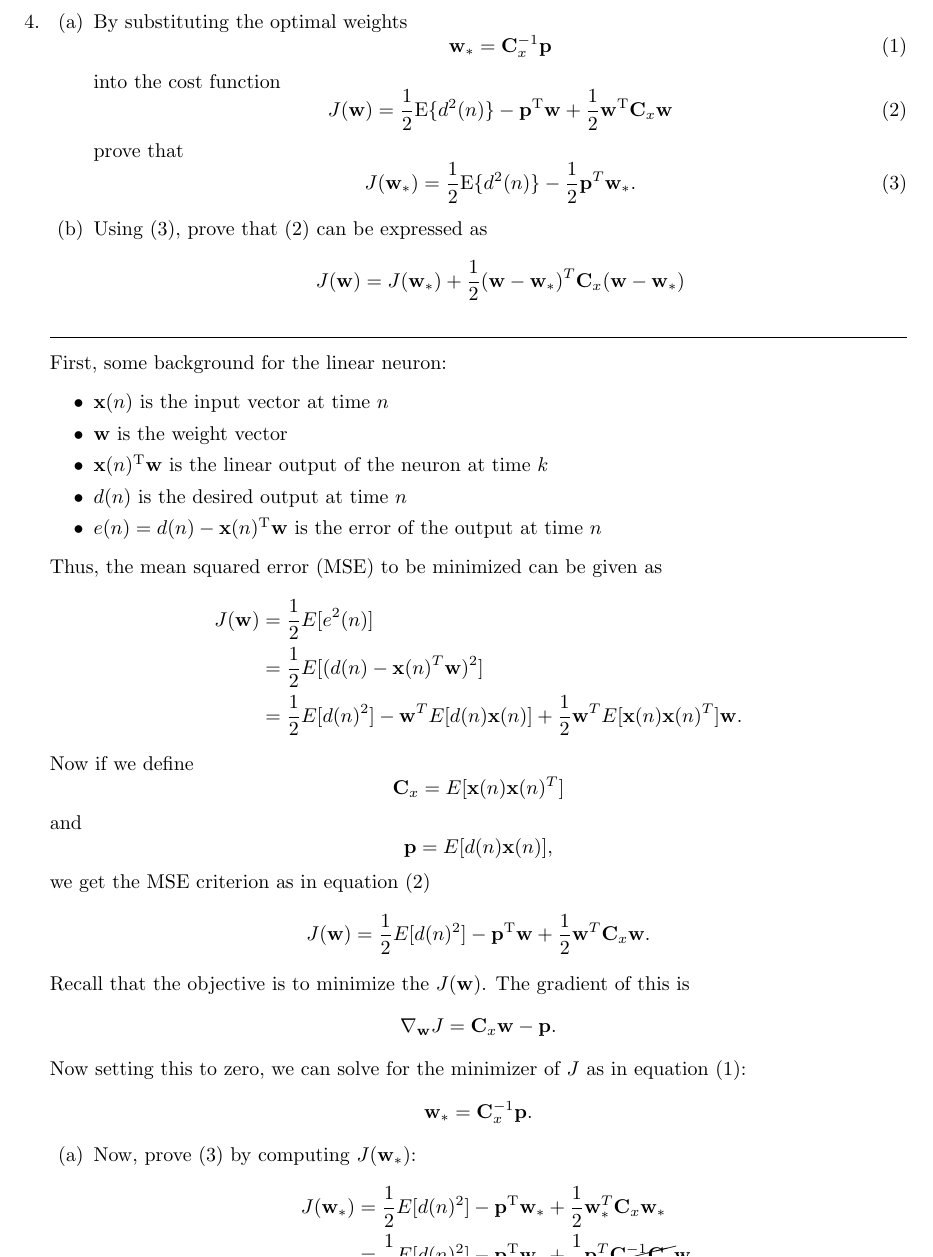
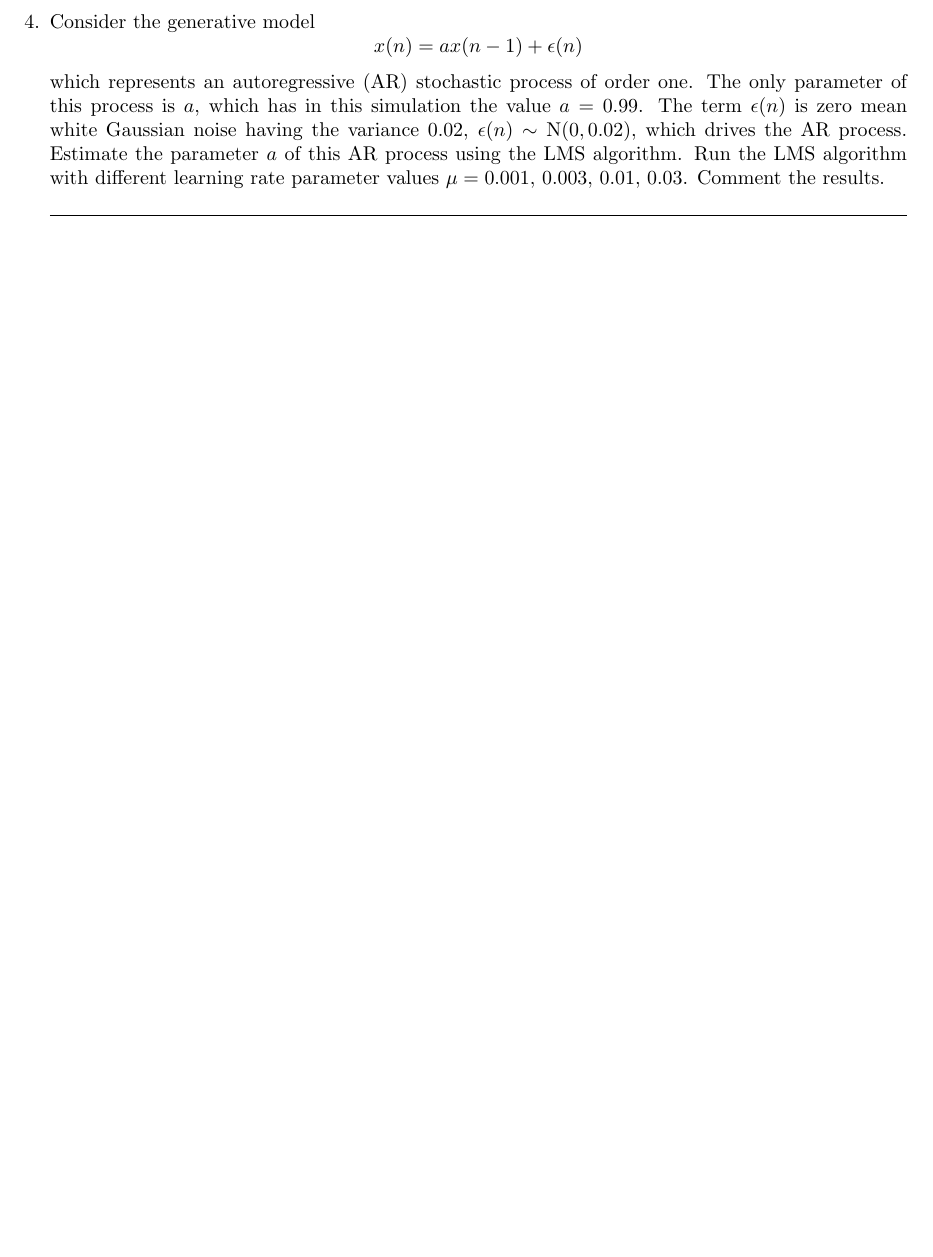
Before and after one commit to jluttine/neural-network-exercises, a LaTeX document (ex02/solutions.tex, which reads ex02/exercise.tex): part of page 4 of 5 before the commit and part of page 4 of 4 after it, cut at the place of the change, the shorter picture padded with empty space. Compiled offline with LaTeX, dvips and Ghostscript.

Commit message:
Change Ex.2.4 to a computer simulation

```diff
--- a/ex02/exercise.tex
+++ b/ex02/exercise.tex
@@ -234,137 +234,155 @@
 
   \end{solution}
 
-\item
 
-  \begin{enumerate}
-  \item
-    By substituting the optimal weights
-    \begin{equation}
-      \mathbf{w}_* = \mathbf{C}_x^{-1} \mathbf{p}
-      \label{eq:w_optimal}
-    \end{equation}
-    into the cost function
-    \begin{equation}
-      J(\mathbf{w}) = \frac{1}{2} \mathrm{E}\{d^2(n)\} -
-      \mathbf{p}^{\mathrm{T}}\mathbf{w} +
-      \frac{1}{2}\mathbf{w}^{\mathrm{T}} \mathbf{C}_x \mathbf{w}
-      \label{eq:J}
-    \end{equation}
-    prove that
-    \begin{equation}
-      J(\mathbf{w}_*) = \frac{1}{2} \mathrm{E}\{ d^2(n) \} - \frac{1}{2}
-      \mathbf{p}^T \mathbf{w}_*.
-      \label{eq:J2}
-    \end{equation}
-
-  \item Using \eqref{eq:J2}, prove that \eqref{eq:J} can be expressed as
-    \begin{equation*}
-      J(\mathbf{w}) = J(\mathbf{w}_*) + \frac{1}{2}( \mathbf{w} -
-      \mathbf{w}_*)^T \mathbf{C}_x (\mathbf{w} - \mathbf{w}_*)
-    \end{equation*}
-  \end{enumerate}
+\item Consider the generative model
+  \begin{equation*}
+    x(n) = a x(n-1) + \epsilon(n)
+  \end{equation*}
+  which represents an autoregressive (AR) stochastic process of order
+  one.  The only parameter of this process is $a$, which has in this
+  simulation the value $a=0.99$.  The term $\epsilon(n)$ is zero mean
+  white Gaussian noise having the variance 0.02, $\epsilon(n) \sim
+  \mathrm{N}(0,0.02)$, which drives the AR process.  Estimate the
+  parameter $a$ of this AR process using the LMS algorithm.  Run the
+  LMS algorithm with different learning rate parameter values $\mu
+  =0.001, \, 0.003, \, 0.01, \, 0.03$. Comment the results.
 
   \begin{solution}
 
-    First, some background for the linear neuron:
-    \begin{itemize}
-    \item $\mathbf{x}(n)$ is the input vector at time $n$
-    \item $\mathbf{w}$ is the weight vector
-    \item $\mathbf{x}(n)^{\mathrm{T}} \mathbf{w}$ is the linear output
-      of the neuron at time $k$
-    \item $d(n)$ is the desired output at time $n$
-    \item $e(n)=d(n)-\mathbf{x}(n)^{\mathrm{T}} \mathbf{w}$ is the
-      error of the output at time $n$
-    \end{itemize}
-    Thus, the mean squared error (MSE) to be minimized can be given as
-    \begin{align*}
-      J(\mathbf{w})
-      &=\frac{1}{2}E[e^2(n)]
-      \\
-      &=\frac{1}{2}E[(d(n)-\mathbf{x}(n)^T\mathbf{w})^2]
-      \\
-      &=
-      \frac{1}{2} E[d(n)^2] - \mathbf{w}^T E[ d(n) \mathbf{x}(n)  ]  +
-      \frac{1}{2} \mathbf{w}^T E[\mathbf{x}(n) \mathbf{x}(n)^T ] \mathbf{w} .
-    \end{align*}
-    %
-    Now if we define
-    \begin{equation*}
-      \mathbf{C}_x = E[\mathbf{x}(n) \mathbf{x}(n)^T ]
-    \end{equation*}
-    and
-    \begin{equation*}
-      \mathbf{p} = E[d(n) \mathbf{x}(n) ] ,
-    \end{equation*}
-    we get the MSE criterion as in equation \eqref{eq:J}
-    \begin{align*}
-      J(\mathbf{w}) = \frac{1}{2} E[d(n)^2] - \mathbf{p}^{\mathrm{T}} \mathbf{w}   +
-      \frac{1}{2} \mathbf{w}^T \mathbf{C}_x \mathbf{w} .
-    \end{align*}
-    %
-    Recall that the objective is to minimize the $J(\mathbf{w})$.  The
-    gradient of this is
-    \begin{align*}
-      \nabla_{\mathbf{w}} J =   \mathbf{C}_x \mathbf{w} - \mathbf{p} .
-    \end{align*}
-    %
-    Now setting this to zero, we can solve for the minimizer of $J$ as
-    in equation \eqref{eq:w_optimal}:
-    \begin{equation*}
-      \mathbf{w}_* = \mathbf{C}_x^{-1} \mathbf{p} .
-    \end{equation*}
-    \begin{enumerate}
-    \item
-      Now, prove \eqref{eq:J2} by computing $J(\mathbf{w}_*)$:
-      \begin{align*}
-        J(\mathbf{w}_*) &= \frac{1}{2} E[d(n)^2] -
-        \mathbf{p}^{\mathrm{T}} \mathbf{w}_* + \frac{1}{2}
-        \mathbf{w}_*^T \mathbf{C}_x \mathbf{w}_*
-        \\
-        &= \frac{1}{2} E[d(n)^2] - \mathbf{p}^{\mathrm{T}}
-        \mathbf{w}_* + \frac{1}{2} \mathbf{p}^T
-        \cancel{\mathbf{C}^{-1}_x \mathbf{C}_x} \mathbf{w}_*
-        \\
-        &= \frac{1}{2} E[d(n)^2] - \frac{1}{2}\mathbf{p}^{\mathrm{T}}
-        \mathbf{w}_*
-      \end{align*}
-    \item
-      Let us prove by a straightforward calculation:
-      \begin{align*}
-        &\quad J(\mathbf{w}_*) + \frac{1}{2}( \mathbf{w} -
-        \mathbf{w}_*)^T \mathbf{C}_x (\mathbf{w} - \mathbf{w}_*)
-        \\
-        &= \frac{1}{2} \mathrm{E}\{ d^2(n) \} - \frac{1}{2}
-        \mathbf{p}^T \mathbf{w}_* + \frac{1}{2}\mathbf{w}^{\mathrm{T}}
-        \mathbf{C}_x \mathbf{w} -
-        \mathbf{w}_*^{\mathrm{T}}\mathbf{C}_x \mathbf{w} + \frac{1}{2}
-        \mathbf{w}^T_* \mathbf{C}_x\mathbf{w}_*
-        \\
-        &= \frac{1}{2} \mathrm{E}\{ d^2(n) \} - \cancel{\frac{1}{2}
-          \mathbf{p}^T \mathbf{w}_*} +
-        \frac{1}{2}\mathbf{w}^{\mathrm{T}} \mathbf{C}_x \mathbf{w} -
-        \mathbf{p}^{\mathrm{T}}\cancel{\mathbf{C}_x^{-1}\mathbf{C}_x}\mathbf{w}
-        + \cancel{\frac{1}{2} \mathbf{p}^T\mathbf{C}_x^{-1}
-          \mathbf{Cw}_*}
-        \\
-        &= \frac{1}{2} \mathrm{E}\{ d^2(n) \} +
-        \frac{1}{2}\mathbf{w}^{\mathrm{T}} \mathbf{C}_x \mathbf{w} -
-        \mathbf{p}^{\mathrm{T}}\mathbf{w}
-        \\
-        &= J(\mathbf{w})
-      \end{align*}
+  \end{solution}
 
-      Alternatively, we may observe that $\nabla_{\mathbf{w}_*} J = 0$
-      and the Hessian of $J$ at $\mathbf{w}_*$ is $\mathbf{C}_x$.  The
-      higher order derivatives are zero, because $J$ is a second order
-      polynomial with respect to $\mathbf{w}$ and thus
-      \begin{equation*}
-        J(\mathbf{w}) = J( \mathbf{w}_* ) + \frac{1}{2} ( \mathbf{w} -
-        \mathbf{w}_* ) \mathbf{C}_x ( \mathbf{w} - \mathbf{w}_* ) .
-      \end{equation*}
-    \end{enumerate}
+% \item
 
-  \end{solution}
+%   \begin{enumerate}
+%   \item
+%     By substituting the optimal weights
+%     \begin{equation}
+%       \mathbf{w}_* = \mathbf{C}_x^{-1} \mathbf{p}
+%       \label{eq:w_optimal}
+%     \end{equation}
+%     into the cost function
+%     \begin{equation}
+%       J(\mathbf{w}) = \frac{1}{2} \mathrm{E}\{d^2(n)\} -
+%       \mathbf{p}^{\mathrm{T}}\mathbf{w} +
+%       \frac{1}{2}\mathbf{w}^{\mathrm{T}} \mathbf{C}_x \mathbf{w}
+%       \label{eq:J}
+%     \end{equation}
+%     prove that
+%     \begin{equation}
+%       J(\mathbf{w}_*) = \frac{1}{2} \mathrm{E}\{ d^2(n) \} - \frac{1}{2}
+%       \mathbf{p}^T \mathbf{w}_*.
+%       \label{eq:J2}
+%     \end{equation}
+
+%   \item Using \eqref{eq:J2}, prove that \eqref{eq:J} can be expressed as
+%     \begin{equation*}
+%       J(\mathbf{w}) = J(\mathbf{w}_*) + \frac{1}{2}( \mathbf{w} -
+%       \mathbf{w}_*)^T \mathbf{C}_x (\mathbf{w} - \mathbf{w}_*)
+%     \end{equation*}
+%   \end{enumerate}
+
+%   \begin{solution}
+
+%     First, some background for the linear neuron:
+%     \begin{itemize}
+%     \item $\mathbf{x}(n)$ is the input vector at time $n$
+%     \item $\mathbf{w}$ is the weight vector
+%     \item $\mathbf{x}(n)^{\mathrm{T}} \mathbf{w}$ is the linear output
+%       of the neuron at time $k$
+%     \item $d(n)$ is the desired output at time $n$
+%     \item $e(n)=d(n)-\mathbf{x}(n)^{\mathrm{T}} \mathbf{w}$ is the
+%       error of the output at time $n$
+%     \end{itemize}
+%     Thus, the mean squared error (MSE) to be minimized can be given as
+%     \begin{align*}
+%       J(\mathbf{w})
+%       &=\frac{1}{2}E[e^2(n)]
+%       \\
+%       &=\frac{1}{2}E[(d(n)-\mathbf{x}(n)^T\mathbf{w})^2]
+%       \\
+%       &=
+%       \frac{1}{2} E[d(n)^2] - \mathbf{w}^T E[ d(n) \mathbf{x}(n)  ]  +
+%       \frac{1}{2} \mathbf{w}^T E[\mathbf{x}(n) \mathbf{x}(n)^T ] \mathbf{w} .
+%     \end{align*}
+%     %
+%     Now if we define
+%     \begin{equation*}
+%       \mathbf{C}_x = E[\mathbf{x}(n) \mathbf{x}(n)^T ]
+%     \end{equation*}
+%     and
+%     \begin{equation*}
+%       \mathbf{p} = E[d(n) \mathbf{x}(n) ] ,
+%     \end{equation*}
+%     we get the MSE criterion as in equation \eqref{eq:J}
+%     \begin{align*}
+%       J(\mathbf{w}) = \frac{1}{2} E[d(n)^2] - \mathbf{p}^{\mathrm{T}} \mathbf{w}   +
+%       \frac{1}{2} \mathbf{w}^T \mathbf{C}_x \mathbf{w} .
+%     \end{align*}
+%     %
+%     Recall that the objective is to minimize the $J(\mathbf{w})$.  The
+%     gradient of this is
+%     \begin{align*}
+%       \nabla_{\mathbf{w}} J =   \mathbf{C}_x \mathbf{w} - \mathbf{p} .
+%     \end{align*}
+%     %
+%     Now setting this to zero, we can solve for the minimizer of $J$ as
+%     in equation \eqref{eq:w_optimal}:
+%     \begin{equation*}
+%       \mathbf{w}_* = \mathbf{C}_x^{-1} \mathbf{p} .
+%     \end{equation*}
+%     \begin{enumerate}
+%     \item
+%       Now, prove \eqref{eq:J2} by computing $J(\mathbf{w}_*)$:
+%       \begin{align*}
+%         J(\mathbf{w}_*) &= \frac{1}{2} E[d(n)^2] -
+%         \mathbf{p}^{\mathrm{T}} \mathbf{w}_* + \frac{1}{2}
+%         \mathbf{w}_*^T \mathbf{C}_x \mathbf{w}_*
+%         \\
+%         &= \frac{1}{2} E[d(n)^2] - \mathbf{p}^{\mathrm{T}}
+%         \mathbf{w}_* + \frac{1}{2} \mathbf{p}^T
+%         \cancel{\mathbf{C}^{-1}_x \mathbf{C}_x} \mathbf{w}_*
+%         \\
+%         &= \frac{1}{2} E[d(n)^2] - \frac{1}{2}\mathbf{p}^{\mathrm{T}}
+%         \mathbf{w}_*
+%       \end{align*}
+%     \item
+%       Let us prove by a straightforward calculation:
+%       \begin{align*}
+%         &\quad J(\mathbf{w}_*) + \frac{1}{2}( \mathbf{w} -
+%         \mathbf{w}_*)^T \mathbf{C}_x (\mathbf{w} - \mathbf{w}_*)
+%         \\
+%         &= \frac{1}{2} \mathrm{E}\{ d^2(n) \} - \frac{1}{2}
+%         \mathbf{p}^T \mathbf{w}_* + \frac{1}{2}\mathbf{w}^{\mathrm{T}}
+%         \mathbf{C}_x \mathbf{w} -
+%         \mathbf{w}_*^{\mathrm{T}}\mathbf{C}_x \mathbf{w} + \frac{1}{2}
+%         \mathbf{w}^T_* \mathbf{C}_x\mathbf{w}_*
+%         \\
+%         &= \frac{1}{2} \mathrm{E}\{ d^2(n) \} - \cancel{\frac{1}{2}
+%           \mathbf{p}^T \mathbf{w}_*} +
+%         \frac{1}{2}\mathbf{w}^{\mathrm{T}} \mathbf{C}_x \mathbf{w} -
+%         \mathbf{p}^{\mathrm{T}}\cancel{\mathbf{C}_x^{-1}\mathbf{C}_x}\mathbf{w}
+%         + \cancel{\frac{1}{2} \mathbf{p}^T\mathbf{C}_x^{-1}
+%           \mathbf{Cw}_*}
+%         \\
+%         &= \frac{1}{2} \mathrm{E}\{ d^2(n) \} +
+%         \frac{1}{2}\mathbf{w}^{\mathrm{T}} \mathbf{C}_x \mathbf{w} -
+%         \mathbf{p}^{\mathrm{T}}\mathbf{w}
+%         \\
+%         &= J(\mathbf{w})
+%       \end{align*}
+
+%       Alternatively, we may observe that $\nabla_{\mathbf{w}_*} J = 0$
+%       and the Hessian of $J$ at $\mathbf{w}_*$ is $\mathbf{C}_x$.  The
+%       higher order derivatives are zero, because $J$ is a second order
+%       polynomial with respect to $\mathbf{w}$ and thus
+%       \begin{equation*}
+%         J(\mathbf{w}) = J( \mathbf{w}_* ) + \frac{1}{2} ( \mathbf{w} -
+%         \mathbf{w}_* ) \mathbf{C}_x ( \mathbf{w} - \mathbf{w}_* ) .
+%       \end{equation*}
+%     \end{enumerate}
+
+%   \end{solution}
 
 \end{enumerate}
 
```
